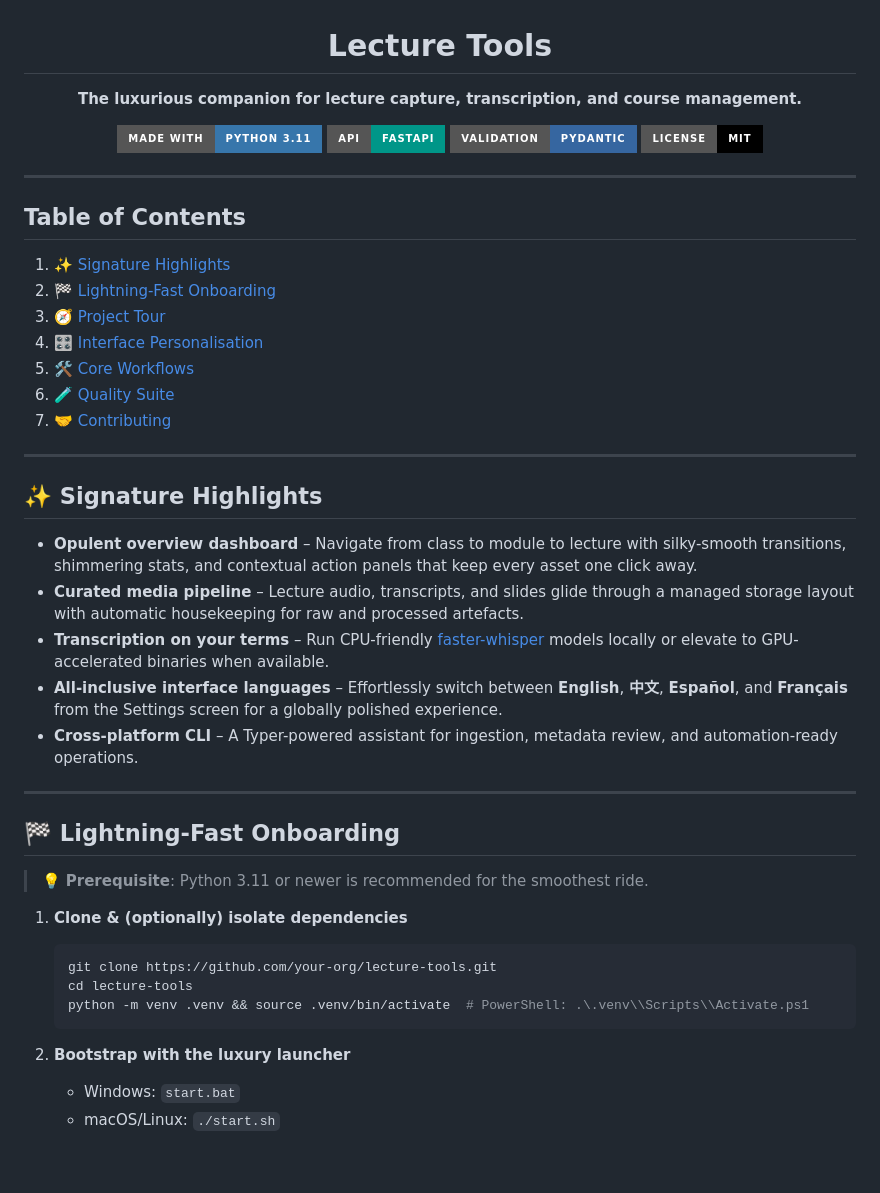
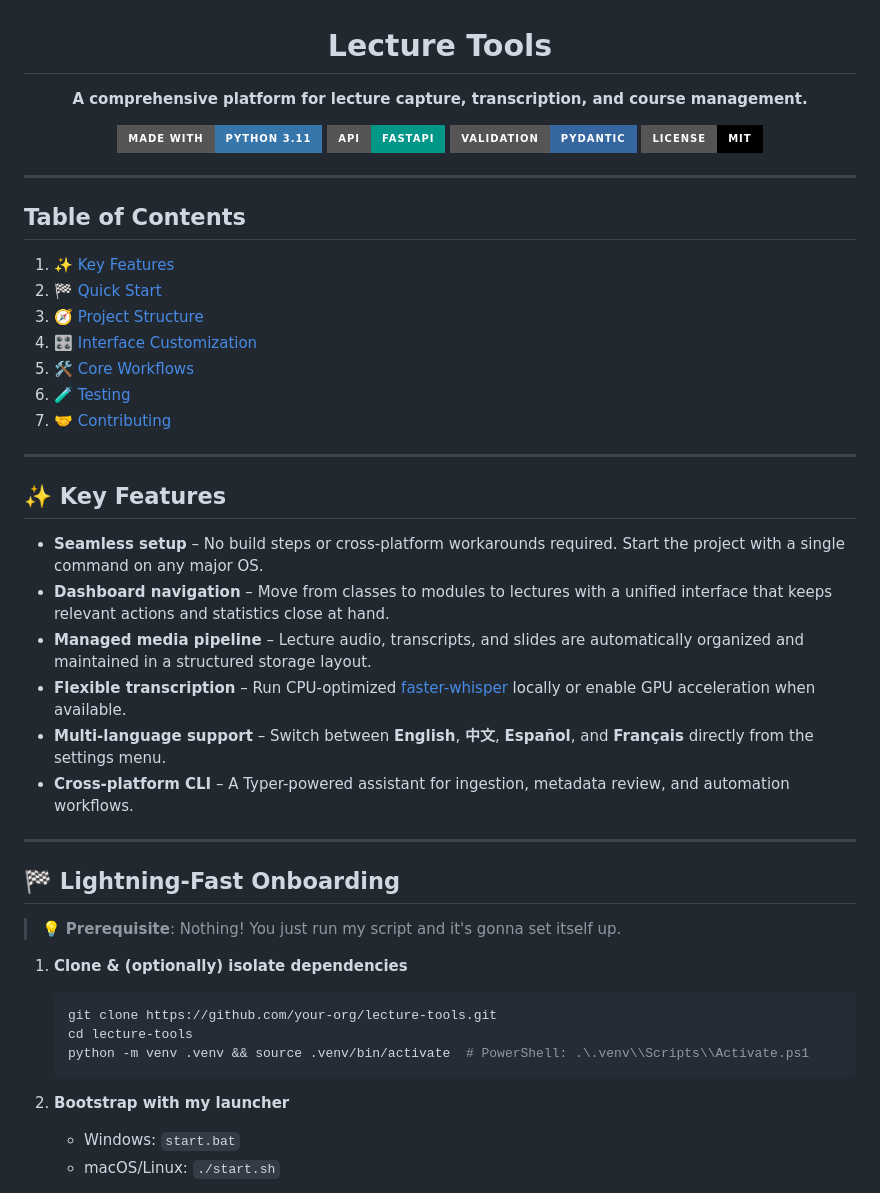
Before and after one commit to NIAENGD/Lecture-Tools, a Markdown page: README.md, the part around the change. Drawn GitHub-style; badges without logos; blank space fills up the shorter version.

````diff
--- a/README.md
+++ b/README.md
@@ -1,6 +1,6 @@
 <h1 align="center">Lecture Tools</h1>
 
-<p align="center"><strong>The luxurious companion for lecture capture, transcription, and course management.</strong></p>
+<p align="center"><strong>A comprehensive platform for lecture capture, transcription, and course management.</strong></p>
 
 <p align="center">
   <img alt="Python" src="https://img.shields.io/badge/Made%20with-Python%203.11-3776AB?style=for-the-badge&logo=python&logoColor=white" />
@@ -13,29 +13,30 @@
 
 ## Table of Contents
 
-1. [✨ Signature Highlights](#-signature-highlights)
-2. [🏁 Lightning-Fast Onboarding](#-lightning-fast-onboarding)
-3. [🧭 Project Tour](#-project-tour)
-4. [🎛️ Interface Personalisation](#-interface-personalisation)
+1. [✨ Key Features](#-key-features)
+2. [🏁 Quick Start](#-quick-start)
+3. [🧭 Project Structure](#-project-structure)
+4. [🎛️ Interface Customization](#-interface-customization)
 5. [🛠️ Core Workflows](#-core-workflows)
-6. [🧪 Quality Suite](#-quality-suite)
+6. [🧪 Testing](#-testing)
 7. [🤝 Contributing](#-contributing)
 
 ---
 
-## ✨ Signature Highlights
+## ✨ Key Features
 
-- **Opulent overview dashboard** – Navigate from class to module to lecture with silky-smooth transitions, shimmering stats, and contextual action panels that keep every asset one click away.
-- **Curated media pipeline** – Lecture audio, transcripts, and slides glide through a managed storage layout with automatic housekeeping for raw and processed artefacts.
-- **Transcription on your terms** – Run CPU-friendly [faster-whisper](https://github.com/SYSTRAN/faster-whisper) models locally or elevate to GPU-accelerated binaries when available.
-- **All-inclusive interface languages** – Effortlessly switch between **English**, **中文**, **Español**, and **Français** from the Settings screen for a globally polished experience.
-- **Cross-platform CLI** – A Typer-powered assistant for ingestion, metadata review, and automation-ready operations.
+- **Seamless setup** – No build steps or cross-platform workarounds required. Start the project with a single command on any major OS.
+- **Dashboard navigation** – Move from classes to modules to lectures with a unified interface that keeps relevant actions and statistics close at hand.
+- **Managed media pipeline** – Lecture audio, transcripts, and slides are automatically organized and maintained in a structured storage layout.
+- **Flexible transcription** – Run CPU-optimized [faster-whisper](https://github.com/SYSTRAN/faster-whisper) locally or enable GPU acceleration when available.
+- **Multi-language support** – Switch between **English**, **中文**, **Español**, and **Français** directly from the settings menu.
+- **Cross-platform CLI** – A Typer-powered assistant for ingestion, metadata review, and automation workflows.
 
 ---
 
 ## 🏁 Lightning-Fast Onboarding
 
-> 💡 **Prerequisite**: Python 3.11 or newer is recommended for the smoothest ride.
+> 💡 **Prerequisite**: Nothing! You just run my script and it's gonna set itself up.
 
 1. **Clone & (optionally) isolate dependencies**
    ```bash
@@ -43,7 +44,7 @@
    cd lecture-tools
    python -m venv .venv && source .venv/bin/activate  # PowerShell: .\.venv\\Scripts\\Activate.ps1
    ```
-2. **Bootstrap with the luxury launcher**
+2. **Bootstrap with my launcher**
    - Windows: `start.bat`
    - macOS/Linux: `./start.sh`
 
````
